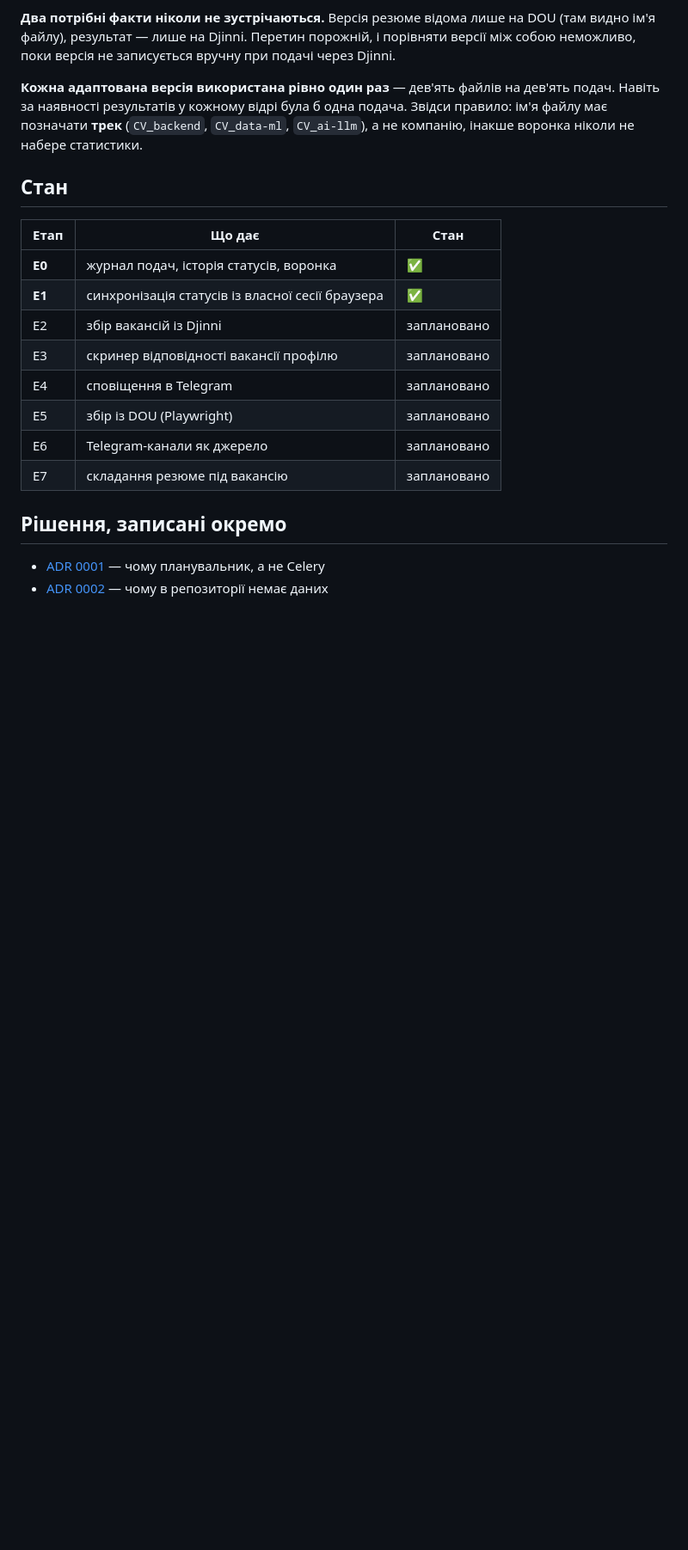
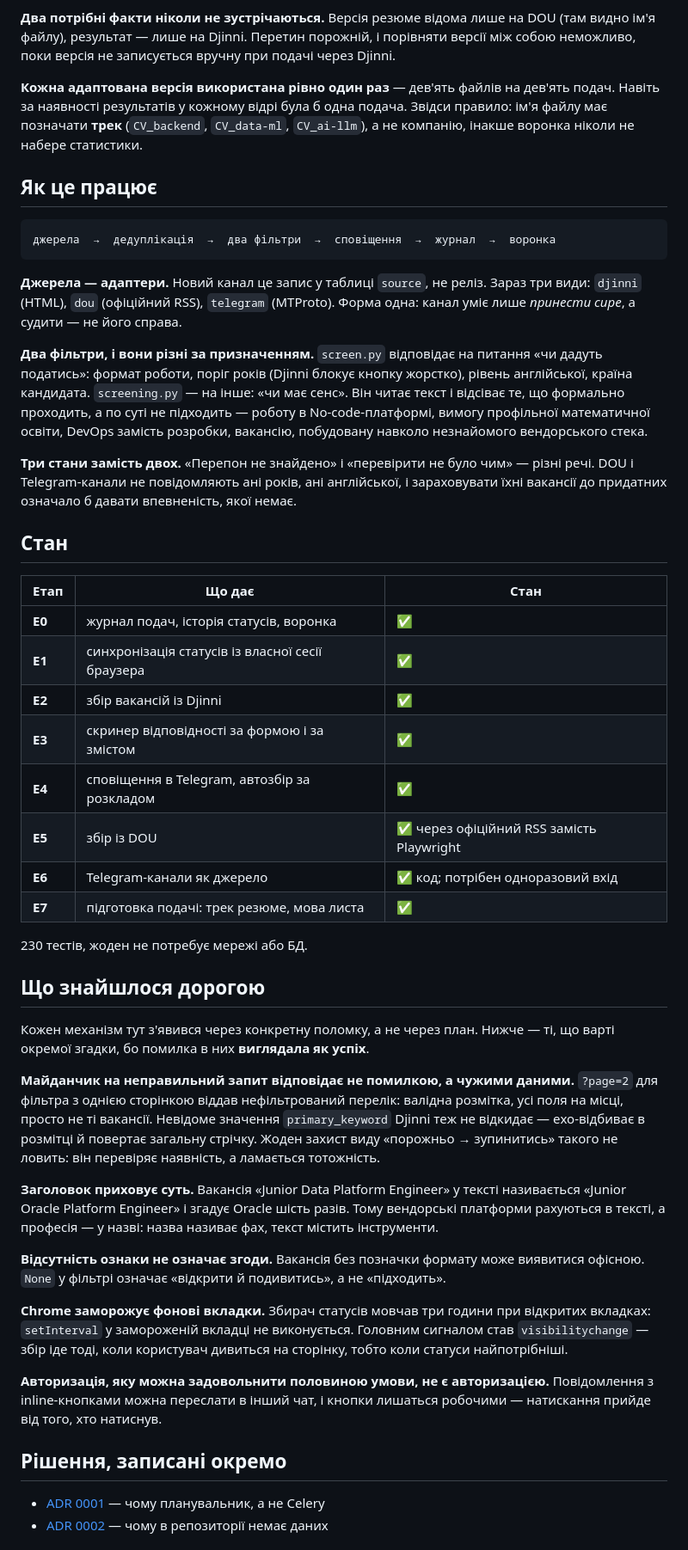
Before and after one commit to scorpion920/jobtrack, a Markdown page: README.md, the part around one of its changes. Shown at 86% size. Rendered like a GitHub page; blank space fills up the shorter version.

Commit message:
docs: README під фактичний стан системи
Таблиця етапів показувала E2–E7 як заплановані, хоча всі зроблені. Для
публічного репозиторію це гірше за відсутність таблиці: читач вирішує, що
проєкт покинуто на другому кроці.

Додано:
- як це працює — ланцюг від джерела до воронки, і чому фільтрів ДВА
  (формальні перепони і змістовна відповідність — різні питання);
- що знайшлося дорогою — поломки, у яких помилка ВИГЛЯДАЛА ЯК УСПІХ:
  майданчик на неправильний запит віддає чужі дані замість помилки,
  заголовок приховує суть вакансії, Chrome заморожує фонові вкладки,
  авторизація, задоволена половиною умови;
- крок входу в Telegram із поясненням, чому номером, а не токеном бота;
- межа, якої не було: система не пише супровідних листів.

Co-Authored-By: claude-flow <ruv@ruv.net>
Claude-Session: https://claude.ai/code/session_015qSZinof4XYac7g7oiwBQz

````diff
--- a/README.md
+++ b/README.md
@@ -64,18 +76,73 @@ DOU (там видно ім'я файлу), результат — лише на
 (`CV_backend`, `CV_data-ml`, `CV_ai-llm`), а не компанію, інакше воронка
 ніколи не набере статистики.
 
+## Як це працює
+
+```
+джерела  →  дедуплікація  →  два фільтри  →  сповіщення  →  журнал  →  воронка
+```
+
+**Джерела — адаптери.** Новий канал це запис у таблиці `source`, не реліз.
+Зараз три види: `djinni` (HTML), `dou` (офіційний RSS), `telegram` (MTProto).
+Форма одна: канал уміє лише *принести сире*, а судити — не його справа.
+
+**Два фільтри, і вони різні за призначенням.**
+`screen.py` відповідає на питання «чи дадуть податись»: формат роботи, поріг
+років (Djinni блокує кнопку жорстко), рівень англійської, країна кандидата.
+`screening.py` — на інше: «чи має сенс». Він читає текст і відсіває те, що
+формально проходить, а по суті не підходить — роботу в No-code-платформі,
+вимогу профільної математичної освіти, DevOps замість розробки, вакансію,
+побудовану навколо незнайомого вендорського стека.
+
+**Три стани замість двох.** «Перепон не знайдено» і «перевірити не було чим» —
+різні речі. DOU і Telegram-канали не повідомляють ані років, ані англійської,
+і зараховувати їхні вакансії до придатних означало б давати впевненість, якої
+немає.
+
 ## Стан
 
 | Етап | Що дає | Стан |
 | --- | --- | --- |
 | **E0** | журнал подач, історія статусів, воронка | ✅ |
 | **E1** | синхронізація статусів із власної сесії браузера | ✅ |
-| E2 | збір вакансій із Djinni | заплановано |
-| E3 | скринер відповідності вакансії профілю | заплановано |
-| E4 | сповіщення в Telegram | заплановано |
-| E5 | збір із DOU (Playwright) | заплановано |
-| E6 | Telegram-канали як джерело | заплановано |
-| E7 | складання резюме під вакансію | заплановано |
+| **E2** | збір вакансій із Djinni | ✅ |
+| **E3** | скринер відповідності за формою і за змістом | ✅ |
+| **E4** | сповіщення в Telegram, автозбір за розкладом | ✅ |
+| **E5** | збір із DOU | ✅ через офіційний RSS замість Playwright |
+| **E6** | Telegram-канали як джерело | ✅ код; потрібен одноразовий вхід |
+| **E7** | підготовка подачі: трек резюме, мова листа | ✅ |
+
+230 тестів, жоден не потребує мережі або БД.
+
+## Що знайшлося дорогою
+
+Кожен механізм тут з'явився через конкретну поломку, а не через план. Нижче —
+ті, що варті окремої згадки, бо помилка в них **виглядала як успіх**.
+
+**Майданчик на неправильний запит відповідає не помилкою, а чужими даними.**
+`?page=2` для фільтра з однією сторінкою віддав нефільтрований перелік:
+валідна розмітка, усі поля на місці, просто не ті вакансії. Невідоме значення
+`primary_keyword` Djinni теж не відкидає — ехо-відбиває в розмітці й повертає
+загальну стрічку. Жоден захист виду «порожньо → зупинитись» такого не ловить:
+він перевіряє наявність, а ламається тотожність.
+
+**Заголовок приховує суть.** Вакансія «Junior Data Platform Engineer» у тексті
+називається «Junior Oracle Platform Engineer» і згадує Oracle шість разів.
+Тому вендорські платформи рахуються в тексті, а професія — у назві: назва
+називає фах, текст містить інструменти.
+
+**Відсутність ознаки не означає згоди.** Вакансія без позначки формату може
+виявитися офісною. `None` у фільтрі означає «відкрити й подивитись», а не
+«підходить».
+
+**Chrome заморожує фонові вкладки.** Збирач статусів мовчав три години при
+відкритих вкладках: `setInterval` у замороженій вкладці не виконується.
+Головним сигналом став `visibilitychange` — збір іде тоді, коли користувач
+дивиться на сторінку, тобто коли статуси найпотрібніші.
+
+**Авторизація, яку можна задовольнити половиною умови, не є авторизацією.**
+Повідомлення з inline-кнопками можна переслати в інший чат, і кнопки
+лишаться робочими — натискання прийде від того, хто натиснув.
 
 ## Рішення, записані окремо
 
````
Also changed, not shown: other parts of README.md (+19 -2 lines).
